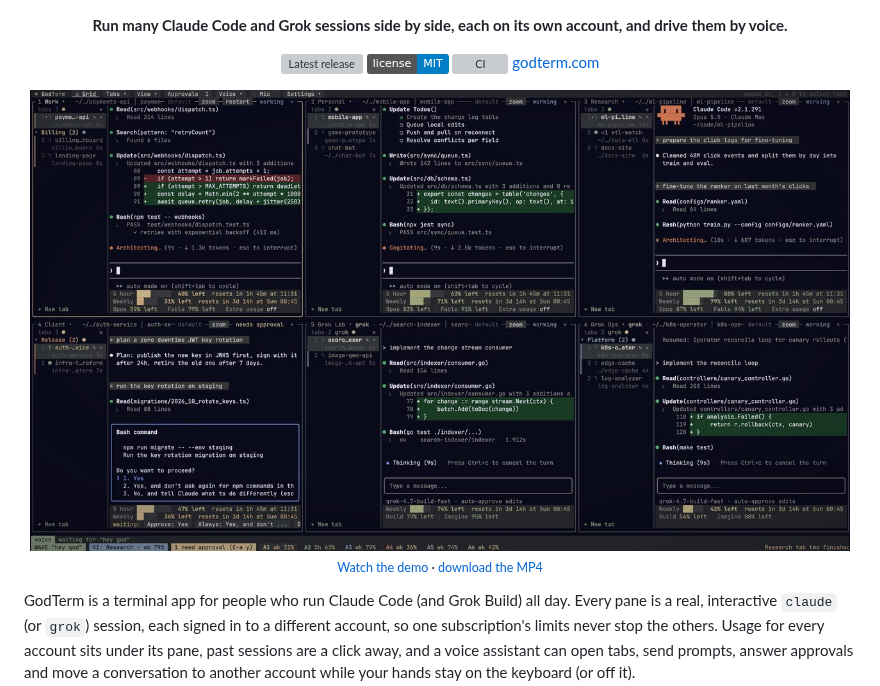
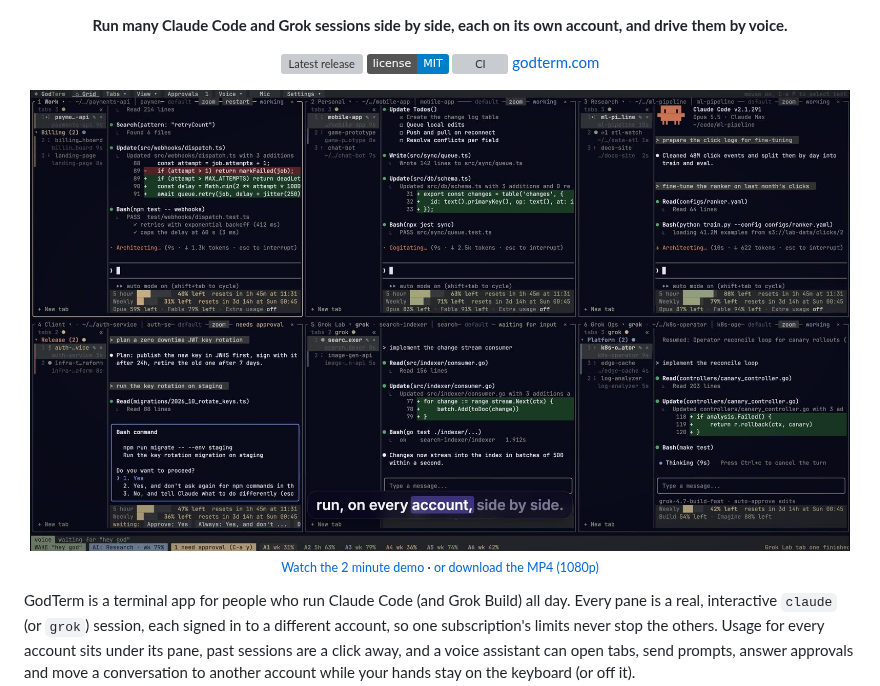
Before and after one commit to daniel-farina/godterm, a Markdown page: README.md, the part around the change. Drawn GitHub-style; pictures changed too: docs/media/demo-poster.jpg; badges without logos; grey boxes are pictures that could not be loaded.

Commit message:
README: the demo video (poster linked to godterm.com and the release MP4)

```diff
--- a/README.md
+++ b/README.md
@@ -18,7 +18,7 @@
 <p align="center">
   <a href="https://godterm.com/#demo"><img src="docs/media/demo-poster.jpg" width="820" alt="GodTerm demo: click to watch"></a>
   <br>
-  <sub><a href="https://godterm.com/#demo">Watch the demo</a> · <a href="https://github.com/daniel-farina/godterm/releases/download/v0.2.0/godterm-demo.mp4">download the MP4</a></sub>
+  <sub><a href="https://godterm.com/#demo">Watch the 2 minute demo</a> · <a href="https://github.com/daniel-farina/godterm/releases/download/v0.2.0/godterm-demo.mp4">or download the MP4 (1080p)</a></sub>
 </p>
 
 GodTerm is a terminal app for people who run Claude Code (and Grok Build)
```
